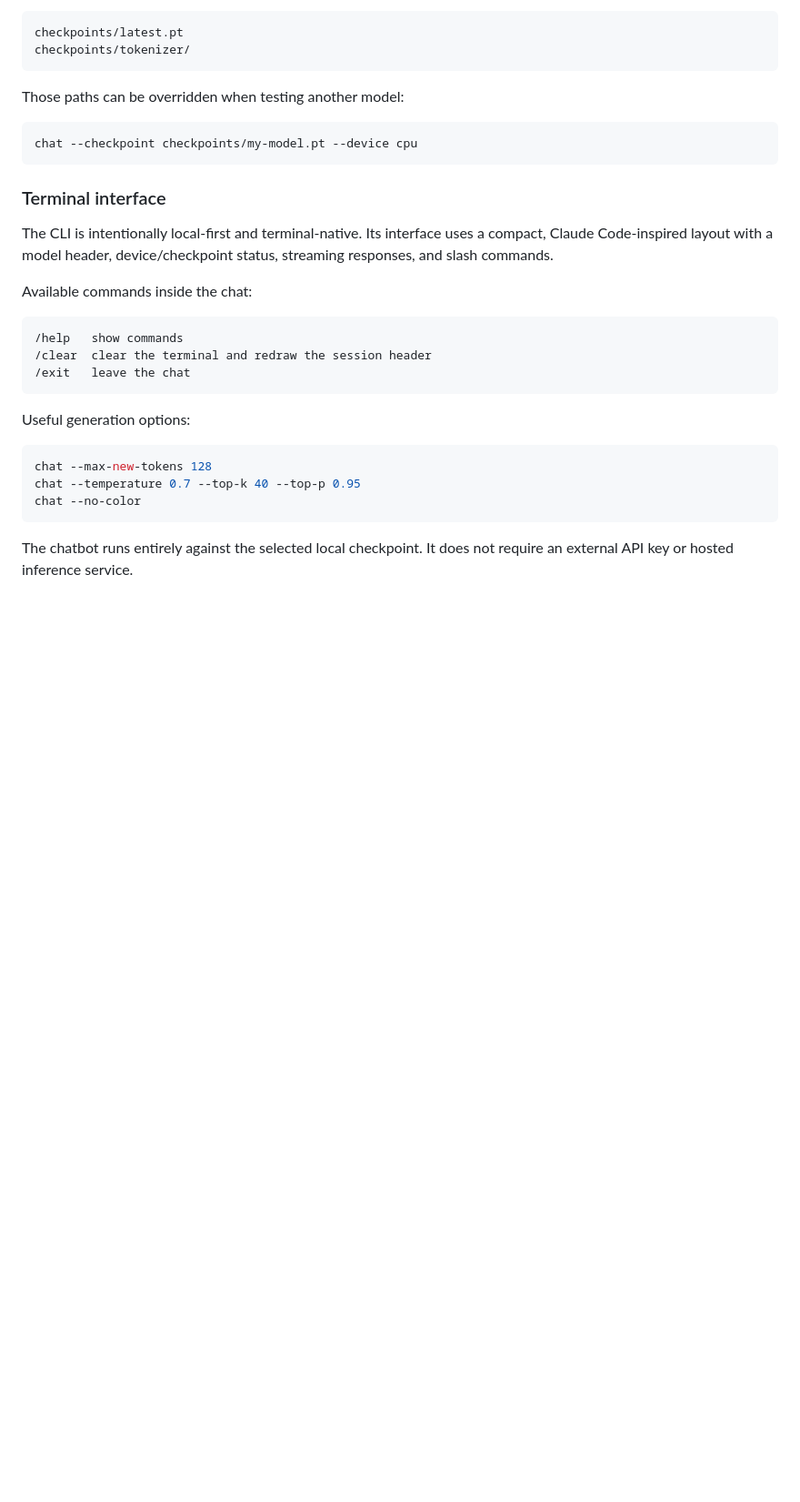
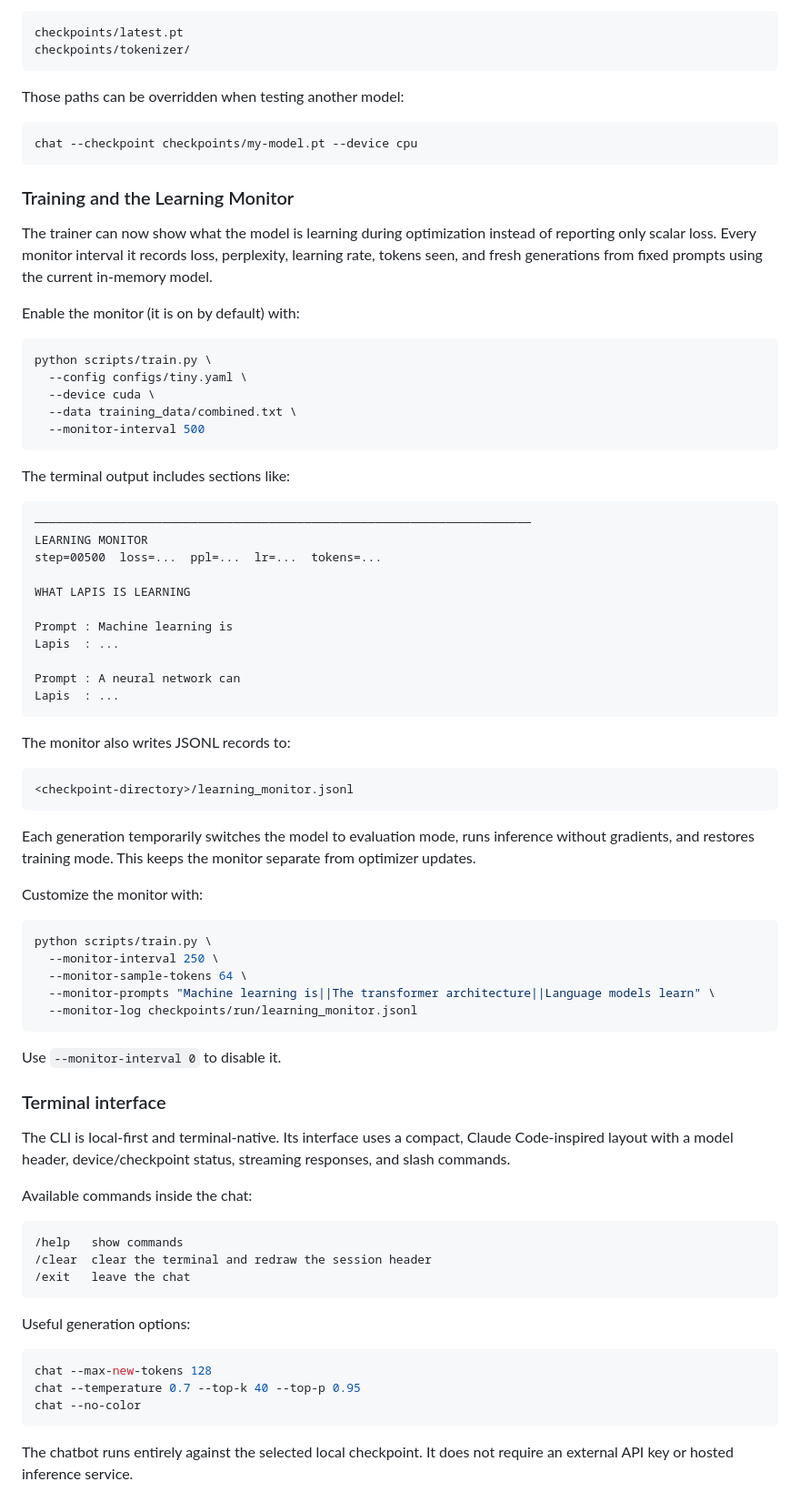
Before and after one commit to sudomarc/LapisLLM, a Markdown page: README.md, the part around one of its changes. Shown at 91% size. Drawn GitHub-style; blank space fills up the shorter version.

Commit message:
docs: document learning monitor workflow

````diff
--- a/README.md
+++ b/README.md
@@ -63,9 +63,59 @@ Those paths can be overridden when testing another model:
 chat --checkpoint checkpoints/my-model.pt --device cpu
 ```
 
+### Training and the Learning Monitor
+
+The trainer can now show what the model is learning during optimization instead of reporting only scalar loss. Every monitor interval it records loss, perplexity, learning rate, tokens seen, and fresh generations from fixed prompts using the current in-memory model.
+
+Enable the monitor (it is on by default) with:
+
+```bash
+python scripts/train.py \
+  --config configs/tiny.yaml \
+  --device cuda \
+  --data training_data/combined.txt \
+  --monitor-interval 500
+```
+
+The terminal output includes sections like:
+
+```text
+──────────────────────────────────────────────────────────────────────
+LEARNING MONITOR
+step=00500  loss=...  ppl=...  lr=...  tokens=...
+
+WHAT LAPIS IS LEARNING
+
+Prompt : Machine learning is
+Lapis  : ...
+
+Prompt : A neural network can
+Lapis  : ...
+```
+
+The monitor also writes JSONL records to:
+
+```text
+<checkpoint-directory>/learning_monitor.jsonl
+```
+
+Each generation temporarily switches the model to evaluation mode, runs inference without gradients, and restores training mode. This keeps the monitor separate from optimizer updates.
+
+Customize the monitor with:
+
+```bash
+python scripts/train.py \
+  --monitor-interval 250 \
+  --monitor-sample-tokens 64 \
+  --monitor-prompts "Machine learning is||The transformer architecture||Language models learn" \
+  --monitor-log checkpoints/run/learning_monitor.jsonl
+```
+
+Use `--monitor-interval 0` to disable it.
+
 ### Terminal interface
 
-The CLI is intentionally local-first and terminal-native. Its interface uses a compact, Claude Code-inspired layout with a model header, device/checkpoint status, streaming responses, and slash commands.
+The CLI is local-first and terminal-native. Its interface uses a compact, Claude Code-inspired layout with a model header, device/checkpoint status, streaming responses, and slash commands.
 
 Available commands inside the chat:
 
````
Also changed, not shown: other parts of README.md (+2 -2 lines).
